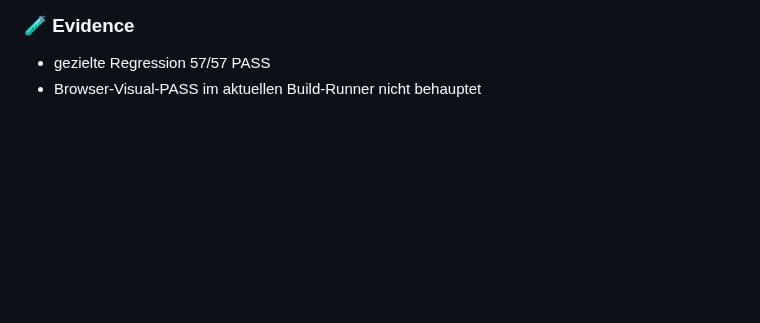
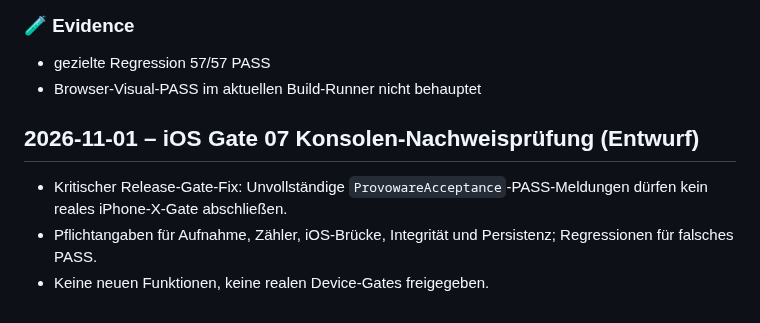
Before and after one commit to provoware/naqya-memo, a Markdown page: CHANGELOG.md, the part around the change. Drawn GitHub-style; blank space fills up the shorter version.

Commit message:
docs(release): track Gate 07 evidence guard

```diff
--- a/CHANGELOG.md
+++ b/CHANGELOG.md
@@ -432,3 +432,8 @@
 ### 🧪 Evidence
 - gezielte Regression 57/57 PASS
 - Browser-Visual-PASS im aktuellen Build-Runner nicht behauptet
+
+## 2026-11-01 – iOS Gate 07 Konsolen-Nachweisprüfung (Entwurf)
+- Kritischer Release-Gate-Fix: Unvollständige `ProvowareAcceptance`-PASS-Meldungen dürfen kein reales iPhone-X-Gate abschließen.
+- Pflichtangaben für Aufnahme, Zähler, iOS-Brücke, Integrität und Persistenz; Regressionen für falsches PASS.
+- Keine neuen Funktionen, keine realen Device-Gates freigegeben.
```
